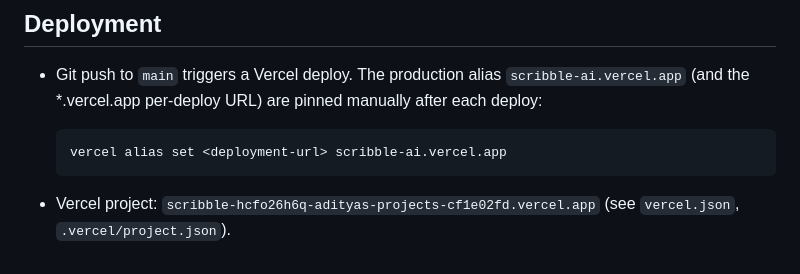
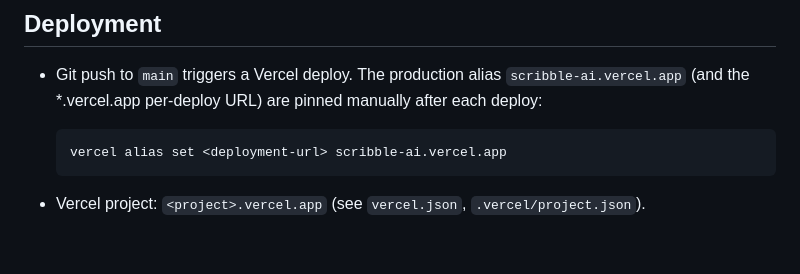
Before and after one commit to webniqueds/scribbleai-draw, a Markdown page: README.md, the part around the change. Rendered like a GitHub page.

Commit message:
docs: scrub personal identifiers (repo, gh account, vercel slug) and refresh rewritten SHAs

````diff
--- a/README.md
+++ b/README.md
@@ -121,5 +121,4 @@ unchanged.
   vercel alias set <deployment-url> scribble-ai.vercel.app
   ```
 
-- Vercel project: `scribble-hcfo26h6q-adityas-projects-cf1e02fd.vercel.app`
-  (see `vercel.json`, `.vercel/project.json`).
+- Vercel project: `<project>.vercel.app` (see `vercel.json`, `.vercel/project.json`).
````
Also changed, not shown: MEMORY.md (+11 -11 lines), PRD.md (+4 -4 lines).
